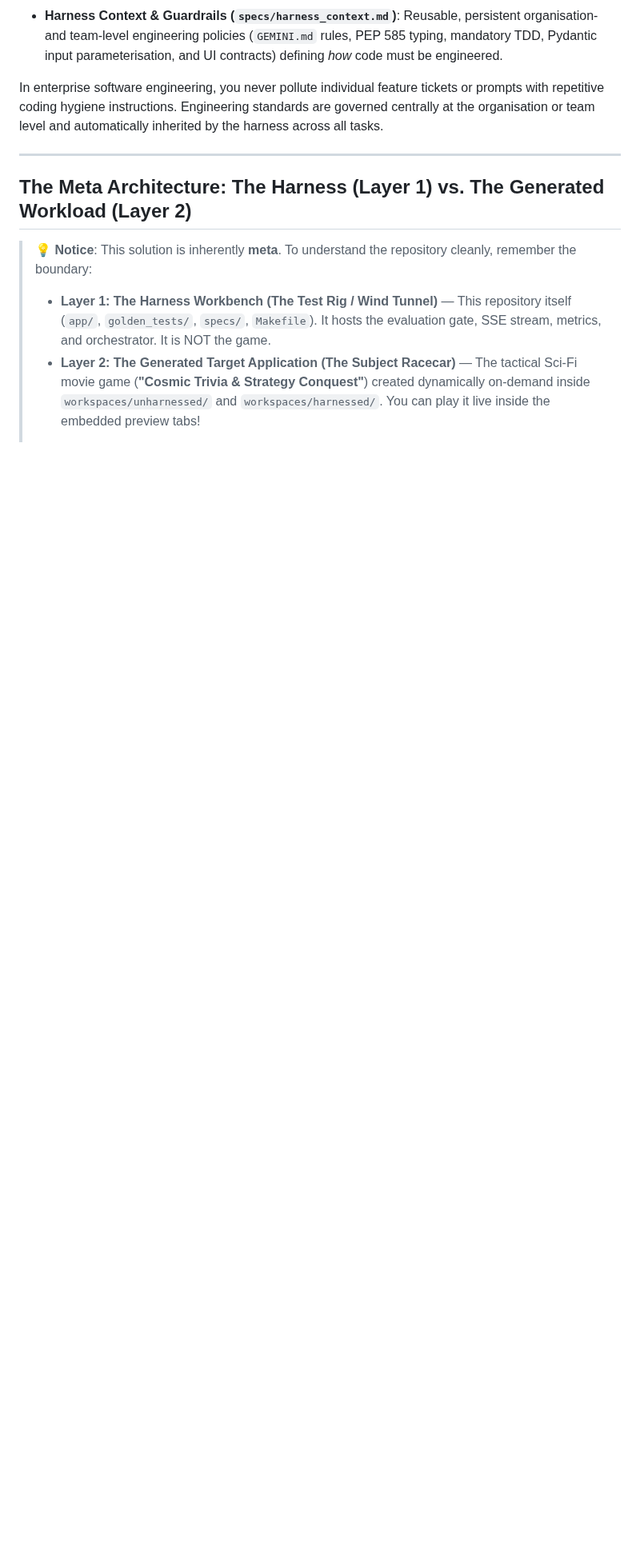
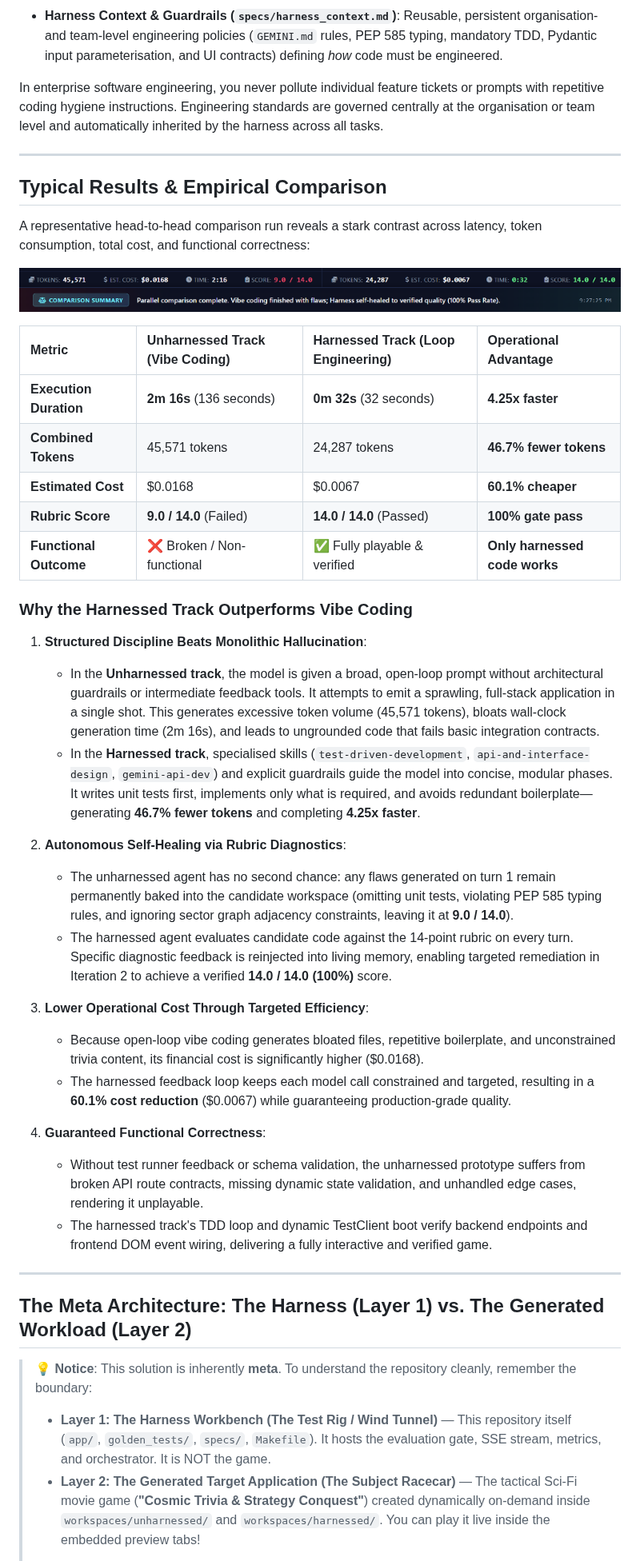
Before and after one commit to derailed-dash/harness-engineering-demo, a Markdown page: README.md, the part around one of its changes. Shown at 80% size. Rendered like a GitHub page; pictures changed too: media/results-metrics.png (added); blank space fills up the shorter version.

Commit message:
results included

```diff
--- a/README.md
+++ b/README.md
@@ -34,6 +36,40 @@ A key insight simulated in this workbench is the clean architectural separation
 - **Harness Context & Guardrails (`specs/harness_context.md`)**: Reusable, persistent organisation- and team-level engineering policies (`GEMINI.md` rules, PEP 585 typing, mandatory TDD, Pydantic input parameterisation, and UI contracts) defining *how* code must be engineered.
 
 In enterprise software engineering, you never pollute individual feature tickets or prompts with repetitive coding hygiene instructions. Engineering standards are governed centrally at the organisation or team level and automatically inherited by the harness across all tasks.
+
+---
+
+## Typical Results & Empirical Comparison
+
+A representative head-to-head comparison run reveals a stark contrast across latency, token consumption, total cost, and functional correctness:
+
+![Results Metrics and Comparison Summary](media/results-metrics.png)
+
+| Metric | Unharnessed Track (Vibe Coding) | Harnessed Track (Loop Engineering) | Operational Advantage |
+|:---|:---|:---|:---|
+| **Execution Duration** | **2m 16s** (136 seconds) | **0m 32s** (32 seconds) | **4.25x faster** |
+| **Combined Tokens** | 45,571 tokens | 24,287 tokens | **46.7% fewer tokens** |
+| **Estimated Cost** | $0.0168 | $0.0067 | **60.1% cheaper** |
+| **Rubric Score** | **9.0 / 14.0** (Failed) | **14.0 / 14.0** (Passed) | **100% gate pass** |
+| **Functional Outcome** | ❌ Broken / Non-functional | ✅ Fully playable & verified | **Only harnessed code works** |
+
+### Why the Harnessed Track Outperforms Vibe Coding
+
+1. **Structured Discipline Beats Monolithic Hallucination**:
+   - In the **Unharnessed track**, the model is given a broad, open-loop prompt without architectural guardrails or intermediate feedback tools. It attempts to emit a sprawling, full-stack application in a single shot. This generates excessive token volume (45,571 tokens), bloats wall-clock generation time (2m 16s), and leads to ungrounded code that fails basic integration contracts.
+   - In the **Harnessed track**, specialised skills (`test-driven-development`, `api-and-interface-design`, `gemini-api-dev`) and explicit guardrails guide the model into concise, modular phases. It writes unit tests first, implements only what is required, and avoids redundant boilerplate—generating **46.7% fewer tokens** and completing **4.25x faster**.
+
+2. **Autonomous Self-Healing via Rubric Diagnostics**:
+   - The unharnessed agent has no second chance: any flaws generated on turn 1 remain permanently baked into the candidate workspace (omitting unit tests, violating PEP 585 typing rules, and ignoring sector graph adjacency constraints, leaving it at **9.0 / 14.0**).
+   - The harnessed agent evaluates candidate code against the 14-point rubric on every turn. Specific diagnostic feedback is reinjected into living memory, enabling targeted remediation in Iteration 2 to achieve a verified **14.0 / 14.0 (100%)** score.
+
+3. **Lower Operational Cost Through Targeted Efficiency**:
+   - Because open-loop vibe coding generates bloated files, repetitive boilerplate, and unconstrained trivia content, its financial cost is significantly higher ($0.0168).
+   - The harnessed feedback loop keeps each model call constrained and targeted, resulting in a **60.1% cost reduction** ($0.0067) while guaranteeing production-grade quality.
+
+4. **Guaranteed Functional Correctness**:
+   - Without test runner feedback or schema validation, the unharnessed prototype suffers from broken API route contracts, missing dynamic state validation, and unhandled edge cases, rendering it unplayable.
+   - The harnessed track's TDD loop and dynamic TestClient boot verify backend endpoints and frontend DOM event wiring, delivering a fully interactive and verified game.
 
 ---
 
```
Also changed, not shown: other parts of README.md (+2 -0 lines), media/workbench-screenshot.png (added).
